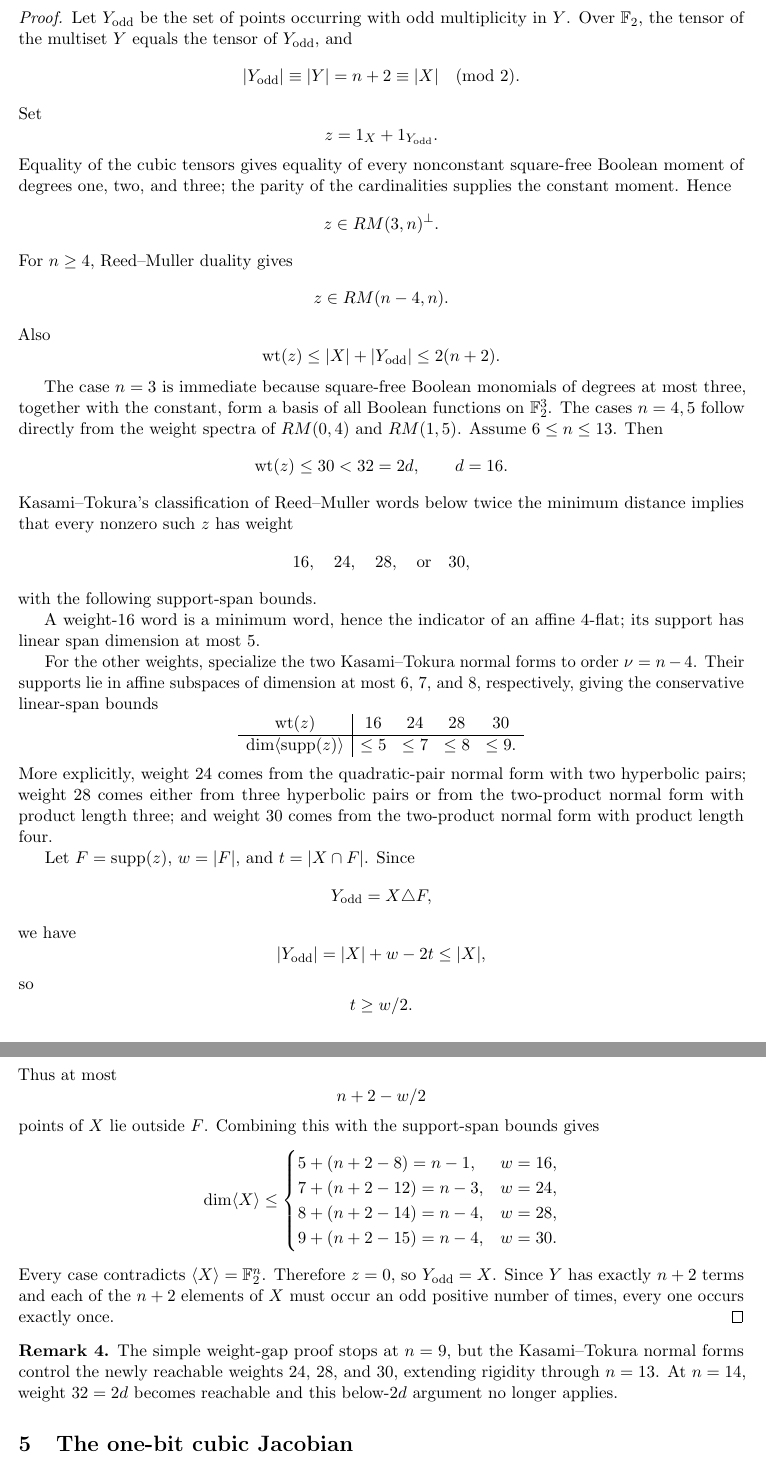
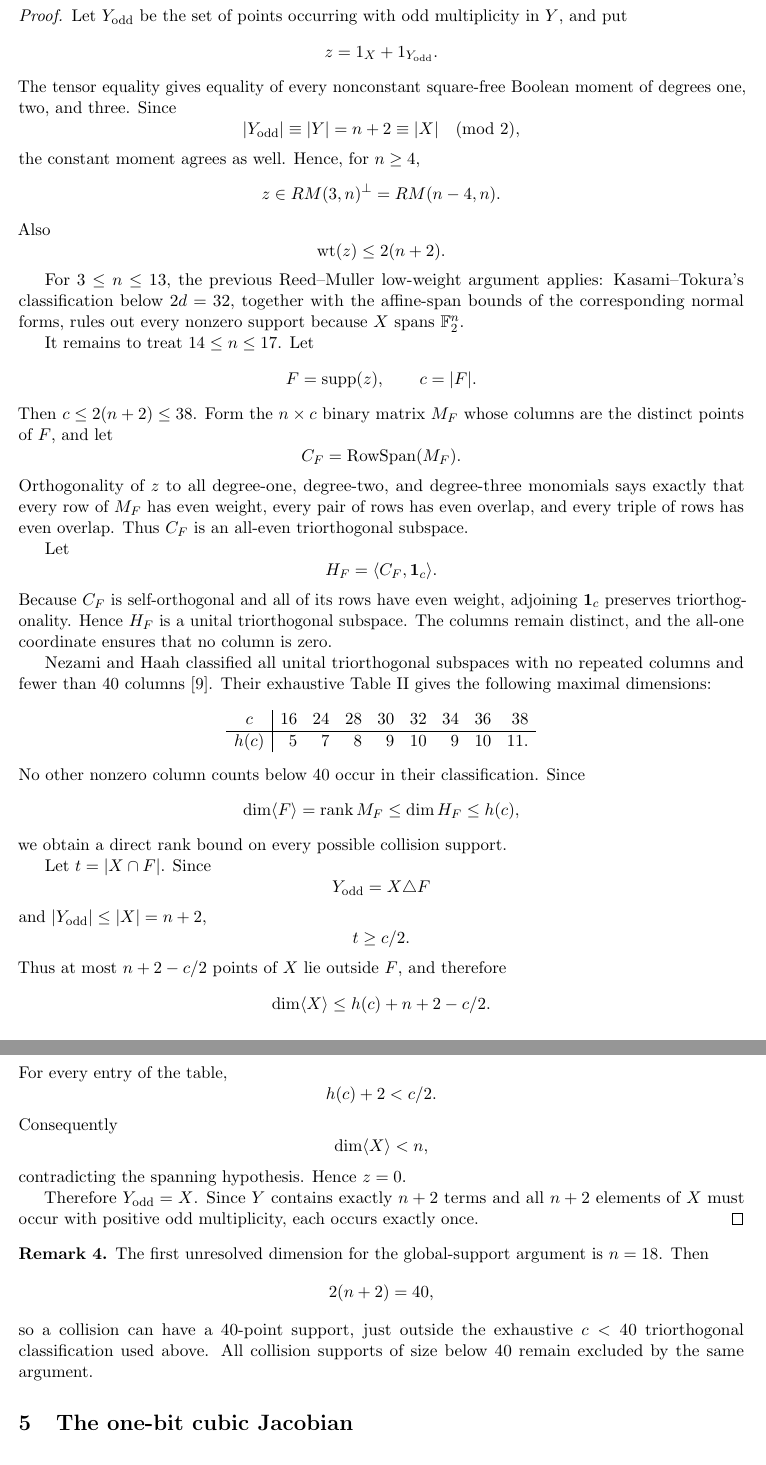
Before and after one commit to muhammadarshad/pages-mprc, a LaTeX paper (docs/dyadic_nplus2_cubic_identifiability.tex): two parts of pages 5 and 6 of 12, joined at a grey line, cut so that both start at the same text. Compiled offline with pdfLaTeX.

Commit message:
Extend global rank-n+2 parity rigidity through n=17

```diff
--- a/docs/dyadic_nplus2_cubic_identifiability.tex
+++ b/docs/dyadic_nplus2_cubic_identifiability.tex
@@ -206,81 +206,86 @@ then \(Y\) contains each element of \(X\) exactly once.
 \end{theorem}
 
 \begin{proof}
-Let \(Y_{\rm odd}\) be the set of points occurring with odd multiplicity in \(Y\). Over \(\F_2\), the tensor of the multiset \(Y\) equals the tensor of \(Y_{\rm odd}\), and
-\[
-|Y_{\rm odd}|\equiv|Y|=n+2\equiv|X|\pmod2.
-\]
-Set
+Let \(Y_{\rm odd}\) be the set of points occurring with odd multiplicity in \(Y\), and put
 \[
 z=1_X+1_{Y_{\rm odd}}.
 \]
-Equality of the cubic tensors gives equality of every nonconstant square-free Boolean moment of degrees one, two, and three; the parity of the cardinalities supplies the constant moment. Hence
+The tensor equality gives equality of every nonconstant square-free Boolean moment of degrees one, two, and three. Since
 \[
-z\in RM(3,n)^\perp.
+|Y_{\rm odd}|\equiv|Y|=n+2\equiv|X|\pmod2,
 \]
-For \(n\ge4\), Reed--Muller duality gives
+the constant moment agrees as well. Hence, for \(n\ge4\),
 \[
-z\in RM(n-4,n).
+z\in RM(3,n)^\perp=RM(n-4,n).
 \]
 Also
 \[
-\wt(z)\le |X|+|Y_{\rm odd}|\le2(n+2).
+\wt(z)\le2(n+2).
 \]
 
-The case \(n=3\) is immediate because square-free Boolean monomials of degrees at most three, together with the constant, form a basis of all Boolean functions on \(\F_2^3\). The cases \(n=4,5\) follow directly from the weight spectra of \(RM(0,4)\) and \(RM(1,5)\). Assume \(6\le n\le13\). Then
+For \(3\le n\le13\), the previous Reed--Muller low-weight argument applies: Kasami--Tokura's classification below \(2d=32\), together with the affine-span bounds of the corresponding normal forms, rules out every nonzero support because \(X\) spans \(\F_2^n\).
+
+It remains to treat \(14\le n\le17\). Let
 \[
-\wt(z)\le 30<32=2d,
-\qquad d=16.
+F=\supp(z),\qquad c=|F|.
 \]
-Kasami--Tokura's classification of Reed--Muller words below twice the minimum distance implies that every nonzero such \(z\) has weight
+Then \(c\le2(n+2)\le38\). Form the \(n\times c\) binary matrix \(M_F\) whose columns are the distinct points of \(F\), and let
 \[
-16,\quad24,\quad28,\quad\text{or}\quad30,
+C_F=\operatorname{RowSpan}(M_F).
 \]
-with the following support-span bounds.
+Orthogonality of \(z\) to all degree-one, degree-two, and degree-three monomials says exactly that every row of \(M_F\) has even weight, every pair of rows has even overlap, and every triple of rows has even overlap. Thus \(C_F\) is an all-even triorthogonal subspace.
 
-A weight-\(16\) word is a minimum word, hence the indicator of an affine \(4\)-flat; its support has linear span dimension at most \(5\).
+Let
+\[
+H_F=\langle C_F,\mathbf1_c\rangle.
+\]
+Because \(C_F\) is self-orthogonal and all of its rows have even weight, adjoining \(\mathbf1_c\) preserves triorthogonality. Hence \(H_F\) is a unital triorthogonal subspace. The columns remain distinct, and the all-one coordinate ensures that no column is zero.
 
-For the other weights, specialize the two Kasami--Tokura normal forms to order \(\nu=n-4\). Their supports lie in affine subspaces of dimension at most \(6\), \(7\), and \(8\), respectively, giving the conservative linear-span bounds
+Nezami and Haah classified all unital triorthogonal subspaces with no repeated columns and fewer than \(40\) columns \cite{NezamiHaah2022}. Their exhaustive Table II gives the following maximal dimensions:
 \[
-\begin{array}{c|cccc}
-\wt(z)&16&24&28&30\\ \hline
-\dim\langle\supp(z)\rangle&\le5&\le7&\le8&\le9.
+\begin{array}{c|rrrrrrrr}
+c&16&24&28&30&32&34&36&38\\ \hline
+h(c)&5&7&8&9&10&9&10&11.
 \end{array}
 \]
-More explicitly, weight \(24\) comes from the quadratic-pair normal form with two hyperbolic pairs; weight \(28\) comes either from three hyperbolic pairs or from the two-product normal form with product length three; and weight \(30\) comes from the two-product normal form with product length four.
+No other nonzero column counts below \(40\) occur in their classification. Since
+\[
+\dim\langle F\rangle=\rank M_F\le\dim H_F\le h(c),
+\]
+we obtain a direct rank bound on every possible collision support.
 
-Let \(F=\supp(z)\), \(w=|F|\), and \(t=|X\cap F|\). Since
+Let \(t=|X\cap F|\). Since
 \[
-Y_{\rm odd}=X\triangle F,
+Y_{\rm odd}=X\triangle F
 \]
-we have
+and \(|Y_{\rm odd}|\le|X|=n+2\),
 \[
-|Y_{\rm odd}|=|X|+w-2t\le|X|,
+t\ge c/2.
 \]
-so
-\[
-t\ge w/2.
-\]
-Thus at most
-\[
-n+2-w/2
-\]
-points of \(X\) lie outside \(F\). Combining this with the support-span bounds gives
+Thus at most \(n+2-c/2\) points of \(X\) lie outside \(F\), and therefore
 \[
 \dim\langle X\rangle
-\le
-\begin{cases}
-5+(n+2-8)=n-1,&w=16,\\
-7+(n+2-12)=n-3,&w=24,\\
-8+(n+2-14)=n-4,&w=28,\\
-9+(n+2-15)=n-4,&w=30.
-\end{cases}
+\le h(c)+n+2-c/2.
 \]
-Every case contradicts \(\langle X\rangle=\F_2^n\). Therefore \(z=0\), so \(Y_{\rm odd}=X\). Since \(Y\) has exactly \(n+2\) terms and each of the \(n+2\) elements of \(X\) must occur an odd positive number of times, every one occurs exactly once.
+For every entry of the table,
+\[
+h(c)+2<c/2.
+\]
+Consequently
+\[
+\dim\langle X\rangle<n,
+\]
+contradicting the spanning hypothesis. Hence \(z=0\).
+
+Therefore \(Y_{\rm odd}=X\). Since \(Y\) contains exactly \(n+2\) terms and all \(n+2\) elements of \(X\) must occur with positive odd multiplicity, each occurs exactly once.
 \end{proof}
 
 \begin{remark}
-The simple weight-gap proof stops at \(n=9\), but the Kasami--Tokura normal forms control the newly reachable weights \(24\), \(28\), and \(30\), extending rigidity through \(n=13\). At \(n=14\), weight \(32=2d\) becomes reachable and this below-\(2d\) argument no longer applies.
+The first unresolved dimension for the global-support argument is \(n=18\). Then
+\[
+2(n+2)=40,
+\]
+so a collision can have a \(40\)-point support, just outside the exhaustive \(c<40\) triorthogonal classification used above. All collision supports of size below \(40\) remain excluded by the same argument.
 \end{remark}
 
 \section{The one-bit cubic Jacobian}
```
Also changed, not shown: docs/dyadic_nplus2_cubic_identifiability.tex (23 more changed lines).
